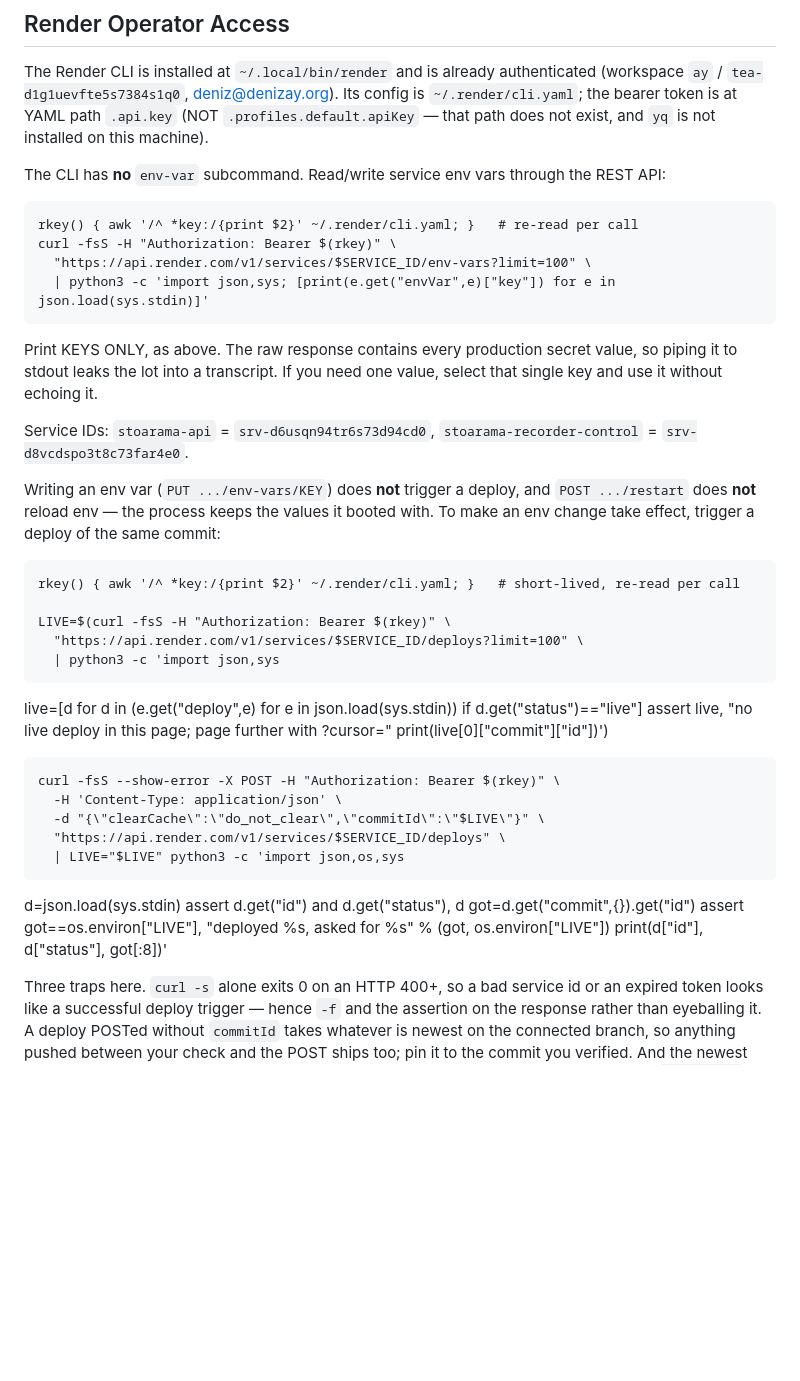
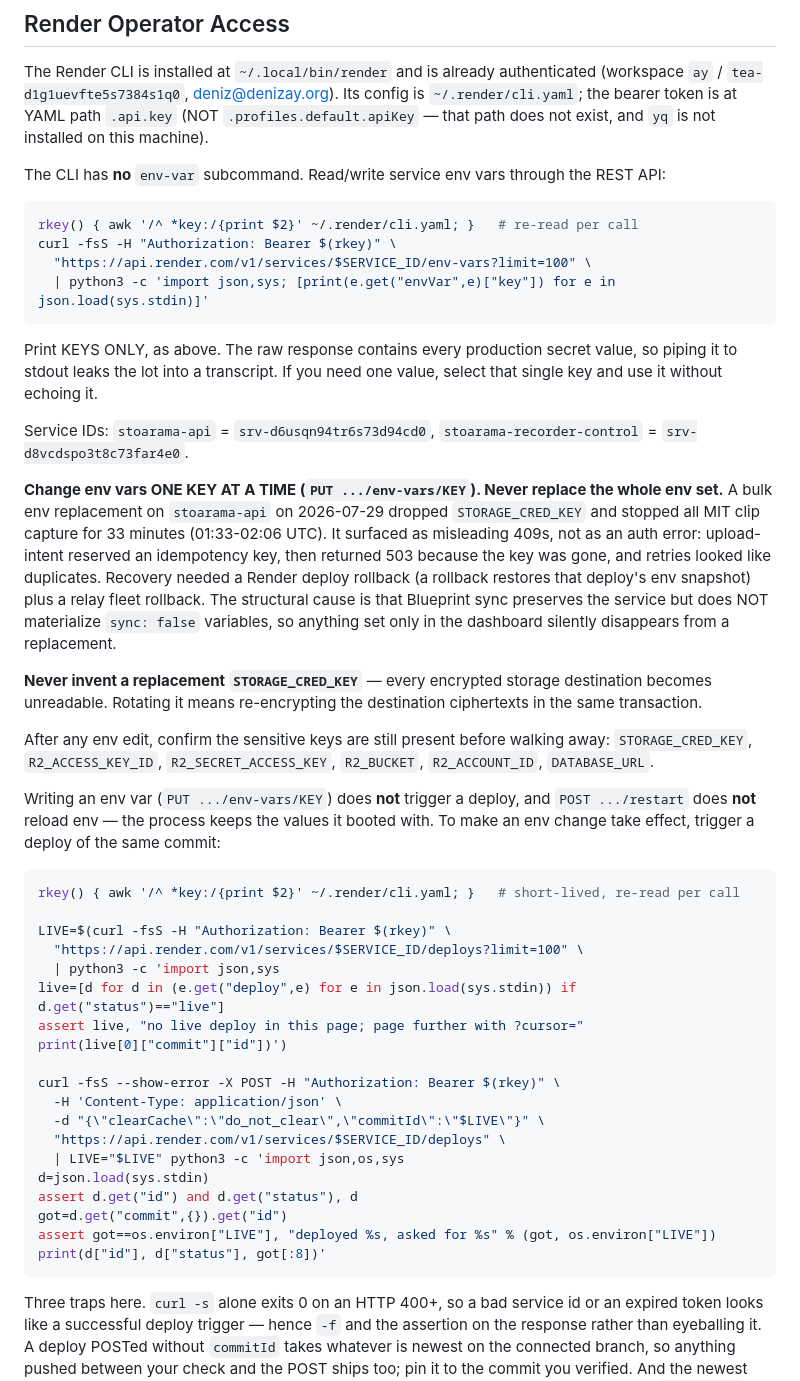
Before and after one commit to daydemir/stoarama, a Markdown page: AGENTS.md, the part around the change. Drawn GitHub-style; blank space fills up the shorter version.

````diff
--- a/AGENTS.md
+++ b/AGENTS.md
@@ -77,10 +77,12 @@ The Render CLI is installed at `~/.local/bin/render` and is already authenticate
 
 The CLI has **no** `env-var` subcommand. Read/write service env vars through the REST API:
 
-    rkey() { awk '/^ *key:/{print $2}' ~/.render/cli.yaml; }   # re-read per call
-    curl -fsS -H "Authorization: Bearer $(rkey)" \
-      "https://api.render.com/v1/services/$SERVICE_ID/env-vars?limit=100" \
-      | python3 -c 'import json,sys; [print(e.get("envVar",e)["key"]) for e in json.load(sys.stdin)]'
+```sh
+rkey() { awk '/^ *key:/{print $2}' ~/.render/cli.yaml; }   # re-read per call
+curl -fsS -H "Authorization: Bearer $(rkey)" \
+  "https://api.render.com/v1/services/$SERVICE_ID/env-vars?limit=100" \
+  | python3 -c 'import json,sys; [print(e.get("envVar",e)["key"]) for e in json.load(sys.stdin)]'
+```
 
 Print KEYS ONLY, as above. The raw response contains every production secret
 value, so piping it to stdout leaks the lot into a transcript. If you need one
@@ -88,27 +90,44 @@ value, select that single key and use it without echoing it.
 
 Service IDs: `stoarama-api` = `srv-d6usqn94tr6s73d94cd0`, `stoarama-recorder-control` = `srv-d8vcdspo3t8c73far4e0`.
 
+**Change env vars ONE KEY AT A TIME (`PUT .../env-vars/KEY`). Never replace the whole env set.**
+A bulk env replacement on `stoarama-api` on 2026-07-29 dropped `STORAGE_CRED_KEY` and stopped
+all MIT clip capture for 33 minutes (01:33-02:06 UTC). It surfaced as misleading 409s, not as an
+auth error: upload-intent reserved an idempotency key, then returned 503 because the key was
+gone, and retries looked like duplicates. Recovery needed a Render deploy rollback (a rollback
+restores that deploy's env snapshot) plus a relay fleet rollback. The structural cause is that
+Blueprint sync preserves the service but does NOT materialize `sync: false` variables, so
+anything set only in the dashboard silently disappears from a replacement.
+
+**Never invent a replacement `STORAGE_CRED_KEY`** — every encrypted storage destination becomes
+unreadable. Rotating it means re-encrypting the destination ciphertexts in the same transaction.
+
+After any env edit, confirm the sensitive keys are still present before walking away:
+`STORAGE_CRED_KEY`, `R2_ACCESS_KEY_ID`, `R2_SECRET_ACCESS_KEY`, `R2_BUCKET`, `R2_ACCOUNT_ID`, `DATABASE_URL`.
+
 Writing an env var (`PUT .../env-vars/KEY`) does **not** trigger a deploy, and `POST .../restart` does **not** reload env — the process keeps the values it booted with. To make an env change take effect, trigger a deploy of the same commit:
 
-    rkey() { awk '/^ *key:/{print $2}' ~/.render/cli.yaml; }   # short-lived, re-read per call
+```sh
+rkey() { awk '/^ *key:/{print $2}' ~/.render/cli.yaml; }   # short-lived, re-read per call
 
-    LIVE=$(curl -fsS -H "Authorization: Bearer $(rkey)" \
-      "https://api.render.com/v1/services/$SERVICE_ID/deploys?limit=100" \
-      | python3 -c 'import json,sys
+LIVE=$(curl -fsS -H "Authorization: Bearer $(rkey)" \
+  "https://api.render.com/v1/services/$SERVICE_ID/deploys?limit=100" \
+  | python3 -c 'import json,sys
 live=[d for d in (e.get("deploy",e) for e in json.load(sys.stdin)) if d.get("status")=="live"]
 assert live, "no live deploy in this page; page further with ?cursor="
 print(live[0]["commit"]["id"])')
 
-    curl -fsS --show-error -X POST -H "Authorization: Bearer $(rkey)" \
-      -H 'Content-Type: application/json' \
-      -d "{\"clearCache\":\"do_not_clear\",\"commitId\":\"$LIVE\"}" \
-      "https://api.render.com/v1/services/$SERVICE_ID/deploys" \
-      | LIVE="$LIVE" python3 -c 'import json,os,sys
+curl -fsS --show-error -X POST -H "Authorization: Bearer $(rkey)" \
+  -H 'Content-Type: application/json' \
+  -d "{\"clearCache\":\"do_not_clear\",\"commitId\":\"$LIVE\"}" \
+  "https://api.render.com/v1/services/$SERVICE_ID/deploys" \
+  | LIVE="$LIVE" python3 -c 'import json,os,sys
 d=json.load(sys.stdin)
 assert d.get("id") and d.get("status"), d
 got=d.get("commit",{}).get("id")
 assert got==os.environ["LIVE"], "deployed %s, asked for %s" % (got, os.environ["LIVE"])
 print(d["id"], d["status"], got[:8])'
+```
 
 Three traps here. `curl -s` alone exits 0 on an HTTP 400+, so a bad service id or
 an expired token looks like a successful deploy trigger — hence `-f` and the
````
Also changed, not shown: docs/DEPLOY_RENDER.md (+20 -0 lines).
